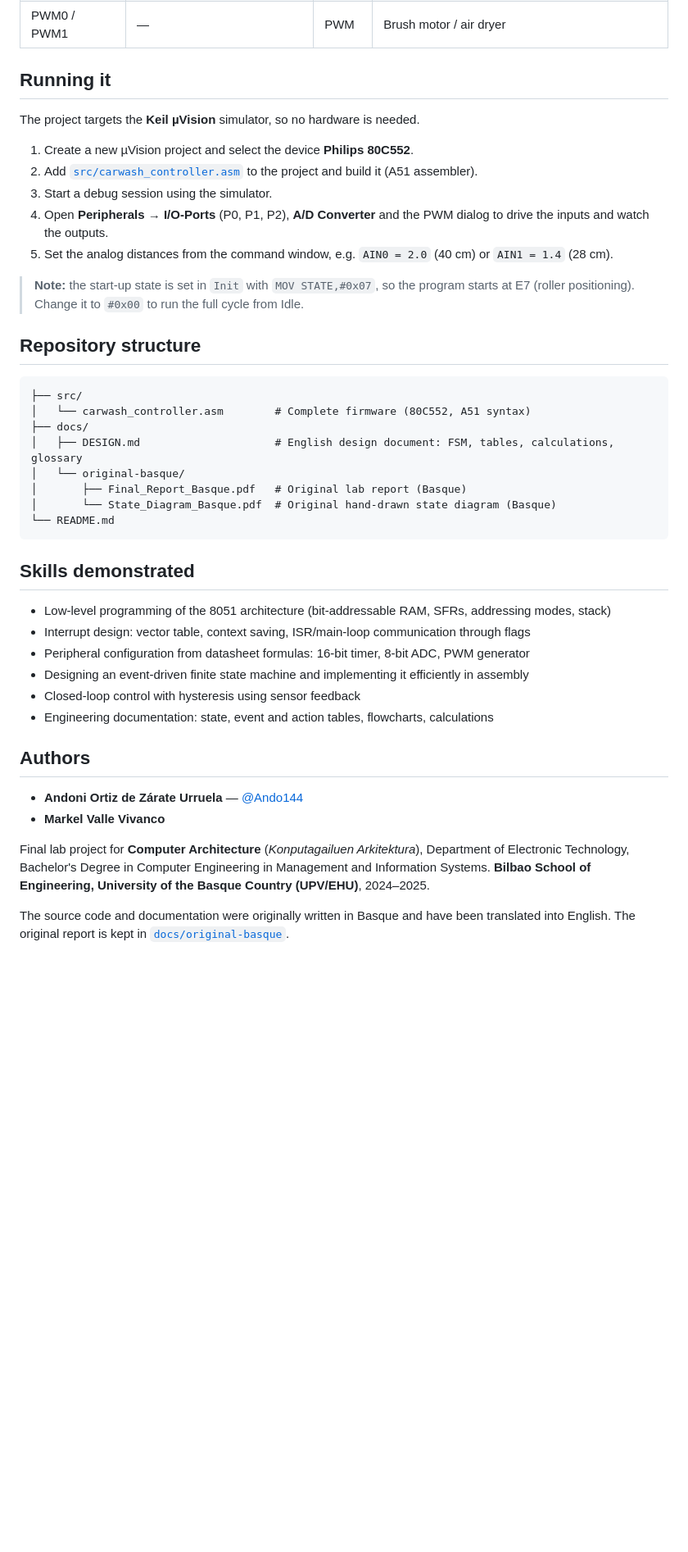
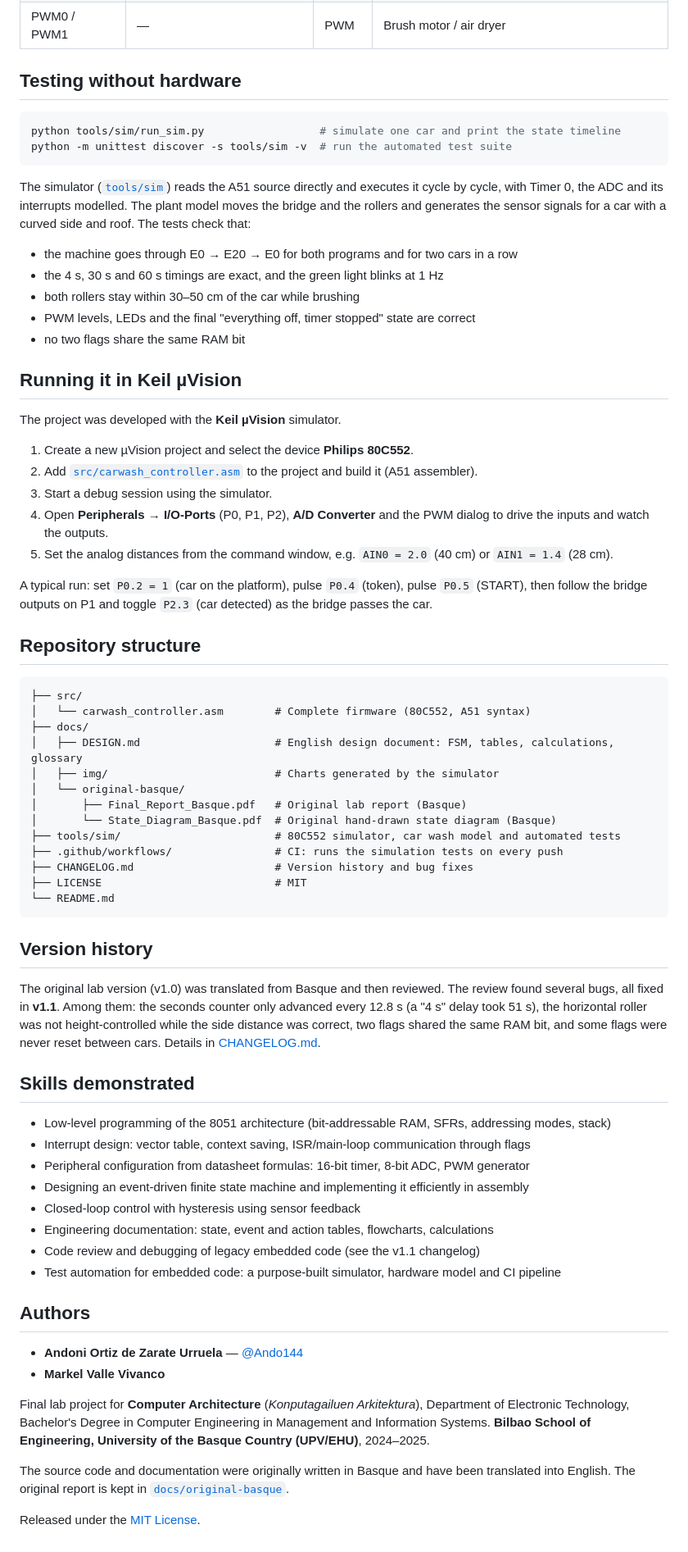
Before and after one commit to Ando144/embedded-carwash-controller-8051, a Markdown page: README.md, the part around one of its changes. Shown at 82% size. Rendered like a GitHub page; blank space fills up the shorter version.

````diff
--- a/README.md
+++ b/README.md
@@ -156,9 +166,27 @@ Full derivations: [docs/DESIGN.md § Calculations](docs/DESIGN.md#5-calculations
 | AIN0 / AIN1 | H / V distance | analog | Vertical rollers / horizontal roller distance to the car |
 | PWM0 / PWM1 | — | PWM | Brush motor / air dryer |
 
-## Running it
+## Testing without hardware
 
-The project targets the **Keil µVision** simulator, so no hardware is needed.
+```bash
+python tools/sim/run_sim.py                  # simulate one car and print the state timeline
+python -m unittest discover -s tools/sim -v  # run the automated test suite
+```
+
+The simulator ([`tools/sim`](tools/sim)) reads the A51 source directly and executes it cycle by
+cycle, with Timer 0, the ADC and its interrupts modelled. The plant model moves the bridge and
+the rollers and generates the sensor signals for a car with a curved side and roof. The tests
+check that:
+
+- the machine goes through E0 → E20 → E0 for both programs and for two cars in a row
+- the 4 s, 30 s and 60 s timings are exact, and the green light blinks at 1 Hz
+- both rollers stay within 30–50 cm of the car while brushing
+- PWM levels, LEDs and the final "everything off, timer stopped" state are correct
+- no two flags share the same RAM bit
+
+## Running it in Keil µVision
+
+The project was developed with the **Keil µVision** simulator.
 
 1. Create a new µVision project and select the device **Philips 80C552**.
 2. Add [`src/carwash_controller.asm`](src/carwash_controller.asm) to the project and build it (A51 assembler).
@@ -167,8 +195,8 @@ The project targets the **Keil µVision** simulator, so no hardware is needed.
    inputs and watch the outputs.
 5. Set the analog distances from the command window, e.g. `AIN0 = 2.0` (40 cm) or `AIN1 = 1.4` (28 cm).
 
-> **Note:** the start-up state is set in `Init` with `MOV STATE,#0x07`, so the program starts at
-> E7 (roller positioning). Change it to `#0x00` to run the full cycle from Idle.
+A typical run: set `P0.2 = 1` (car on the platform), pulse `P0.4` (token), pulse `P0.5` (START),
+then follow the bridge outputs on P1 and toggle `P2.3` (car detected) as the bridge passes the car.
 
 ## Repository structure
 
@@ -177,11 +205,24 @@ The project targets the **Keil µVision** simulator, so no hardware is needed.
 │   └── carwash_controller.asm        # Complete firmware (80C552, A51 syntax)
 ├── docs/
 │   ├── DESIGN.md                     # English design document: FSM, tables, calculations, glossary
+│   ├── img/                          # Charts generated by the simulator
 │   └── original-basque/
 │       ├── Final_Report_Basque.pdf   # Original lab report (Basque)
 │       └── State_Diagram_Basque.pdf  # Original hand-drawn state diagram (Basque)
+├── tools/sim/                        # 80C552 simulator, car wash model and automated tests
+├── .github/workflows/                # CI: runs the simulation tests on every push
+├── CHANGELOG.md                      # Version history and bug fixes
+├── LICENSE                           # MIT
 └── README.md
 ```
+
+## Version history
+
+The original lab version (v1.0) was translated from Basque and then reviewed. The review found
+several bugs, all fixed in **v1.1**. Among them: the seconds counter only advanced every 12.8 s
+(a "4 s" delay took 51 s), the horizontal roller was not height-controlled while the side distance
+was correct, two flags shared the same RAM bit, and some flags were never reset between cars.
+Details in [CHANGELOG.md](CHANGELOG.md).
 
 ## Skills demonstrated
 
@@ -191,10 +232,12 @@ The project targets the **Keil µVision** simulator, so no hardware is needed.
 - Designing an event-driven finite state machine and implementing it efficiently in assembly
 - Closed-loop control with hysteresis using sensor feedback
 - Engineering documentation: state, event and action tables, flowcharts, calculations
+- Code review and debugging of legacy embedded code (see the v1.1 changelog)
+- Test automation for embedded code: a purpose-built simulator, hardware model and CI pipeline
 
 ## Authors
 
-- **Andoni Ortiz de Zárate Urruela** — [@Ando144](https://github.com/Ando144)
+- **Andoni Ortiz de Zarate Urruela** — [@Ando144](https://github.com/Ando144)
 - **Markel Valle Vivanco**
 
 Final lab project for **Computer Architecture** (*Konputagailuen Arkitektura*), Department of
@@ -203,3 +246,5 @@ Systems. **Bilbao School of Engineering, University of the Basque Country (UPV/E
 
 The source code and documentation were originally written in Basque and have been translated
 into English. The original report is kept in [`docs/original-basque`](docs/original-basque).
+
+Released under the [MIT License](LICENSE).
````
Also changed, not shown: other parts of README.md (+14 -4 lines), CHANGELOG.md (added, +52 -0 lines), docs/DESIGN.md (+38 -19 lines), tools/sim/README.md (added, +71 -0 lines), docs/img/wash_cycle.png (added), docs/img/wash_cycle_dark.png (added), 9 other files.
